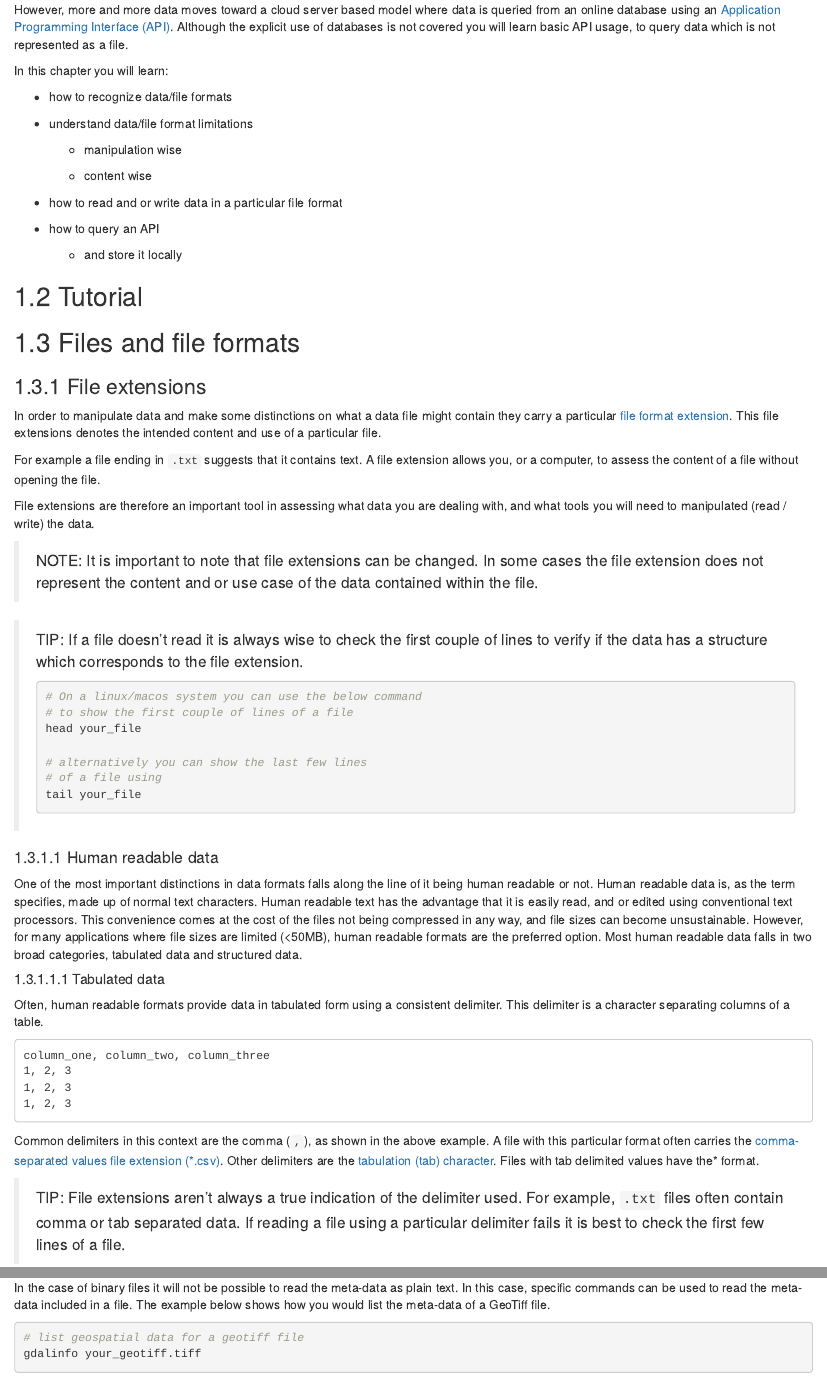
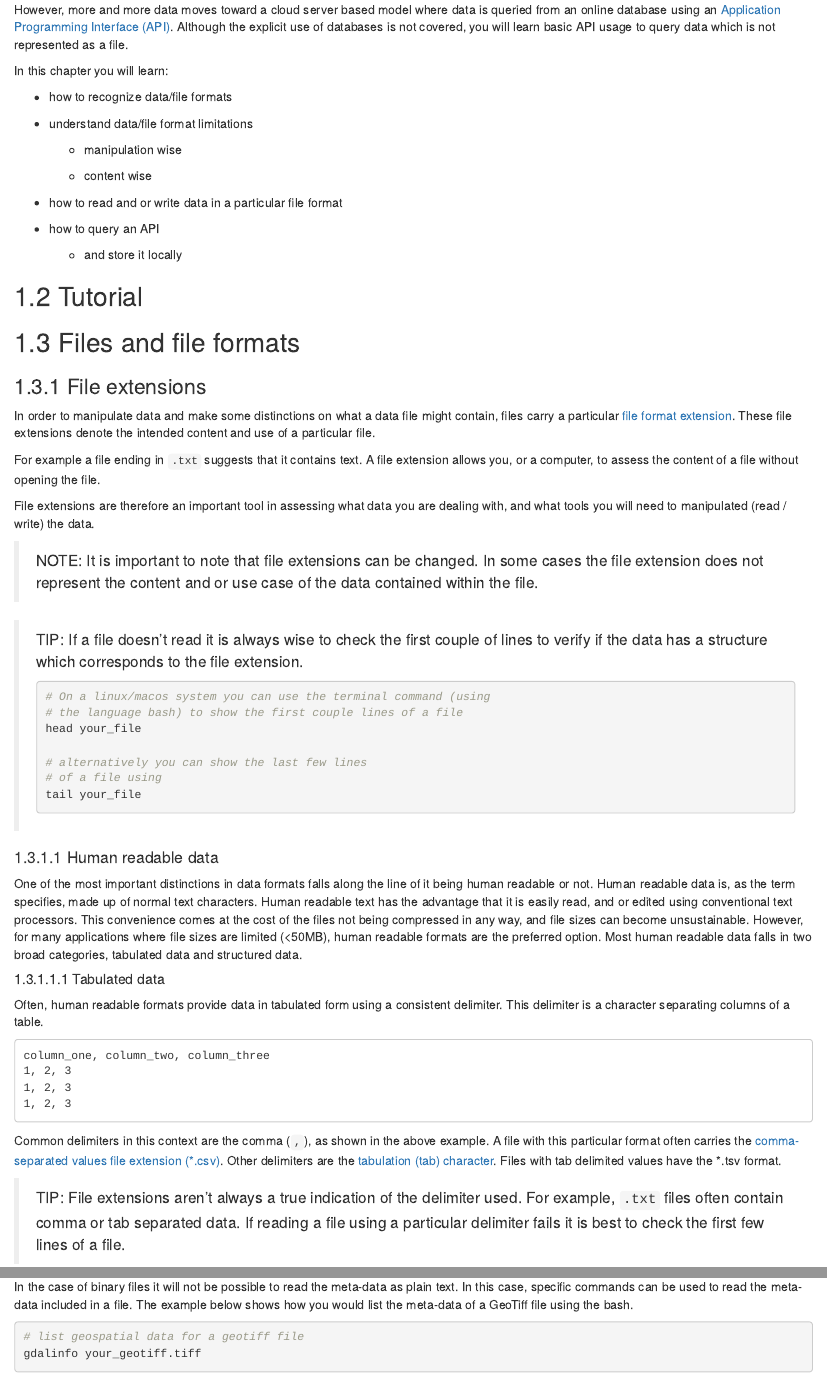
Before and after one commit to geco-bern/agds, an R Markdown document (05-data_variety.Rmd): the page in a window 1100 px wide, from 220 px down, and a second part further down, joined at a grey line. Rendered offline with R 4.5, knitr and Pandoc, with nearby package versions; drawn as R Markdown's standard HTML page in place of the format the file asks for; some code elsewhere in the file could not run offline.

Commit message:
cleaning wording, typos in ch05

````diff
--- a/05-data_variety.Rmd
+++ b/05-data_variety.Rmd
@@ -6,7 +6,7 @@
 
 As a scientist you will encounter variety of [data](%5Bhttps://en.wikipedia.org/wiki/Data_(computing)%5D(https://en.wikipedia.org/wiki/Data_(computing))) (formats). In this section you will learn some of the most common formats around, their structure, and the advantages and disadvantages of using a particular data format. Only singular files are considered in this section, and [databases](https://en.wikipedia.org/wiki/Database) are not covered although some files (formats) might have a mixed use.
 
-However, more and more data moves toward a cloud server based model where data is queried from an online database using an [Application Programming Interface (API)](https://en.wikipedia.org/wiki/API). Although the explicit use of databases is not covered you will learn basic API usage, to query data which is not represented as a file.
+However, more and more data moves toward a cloud server based model where data is queried from an online database using an [Application Programming Interface (API)](https://en.wikipedia.org/wiki/API). Although the explicit use of databases is not covered, you will learn basic API usage to query data which is not represented as a file.
 
 In this chapter you will learn:
 
@@ -30,7 +30,7 @@ In this chapter you will learn:
 
 ### File extensions
 
-In order to manipulate data and make some distinctions on what a data file might contain they carry a particular [file format extension](https://en.wikipedia.org/wiki/Filename_extension). This file extensions denotes the intended content and use of a particular file.
+In order to manipulate data and make some distinctions on what a data file might contain, files carry a particular [file format extension](https://en.wikipedia.org/wiki/Filename_extension). These file extensions denote the intended content and use of a particular file.
 
 For example a file ending in `.txt` suggests that it contains text. A file extension allows you, or a computer, to assess the content of a file without opening the file.
 
@@ -41,8 +41,8 @@ File extensions are therefore an important tool in assessing what data you are d
 > TIP: If a file doesn't read it is always wise to check the first couple of lines to verify if the data has a structure which corresponds to the file extension.
 >
 > ``` bash
-> # On a linux/macos system you can use the below command
-> # to show the first couple of lines of a file
+> # On a linux/macos system you can use the terminal command (using
+> # the language bash) to show the first couple lines of a file
 > head your_file
 >
 > # alternatively you can show the last few lines
@@ -63,7 +63,7 @@ Often, human readable formats provide data in tabulated form using a consistent
     1, 2, 3
     1, 2, 3
 
-Common delimiters in this context are the comma (`,`), as shown in the above example. A file with this particular format often carries the [comma-separated values file extension (\*.csv)](https://en.wikipedia.org/wiki/Comma-separated_values). Other delimiters are the [tabulation (tab) character](https://en.wikipedia.org/wiki/Tab_key#Tab_characters). Files with tab delimited values have the\* format.
+Common delimiters in this context are the comma (`,`), as shown in the above example. A file with this particular format often carries the [comma-separated values file extension (\*.csv)](https://en.wikipedia.org/wiki/Comma-separated_values). Other delimiters are the [tabulation (tab) character](https://en.wikipedia.org/wiki/Tab_key#Tab_characters). Files with tab delimited values have the \*.tsv format.
 
 > TIP: File extensions aren't always a true indication of the delimiter used. For example, `.txt` files often contain comma or tab separated data. If reading a file using a particular delimiter fails it is best to check the first few lines of a file.
 
@@ -232,7 +232,7 @@ column_one, column_two, column_three
 1, 2, 3
 ```
 
-In the case of binary files it will not be possible to read the meta-data as plain text. In this case, specific commands can be used to read the meta-data included in a file. The example below shows how you would list the meta-data of a GeoTiff file.
+In the case of binary files it will not be possible to read the meta-data as plain text. In this case, specific commands can be used to read the meta-data included in a file. The example below shows how you would list the meta-data of a GeoTiff file using the bash.
 
 ``` bash
 # list geospatial data for a geotiff file
````
Also changed, not shown: 05-data_variety.Rmd (10 more changed lines).
